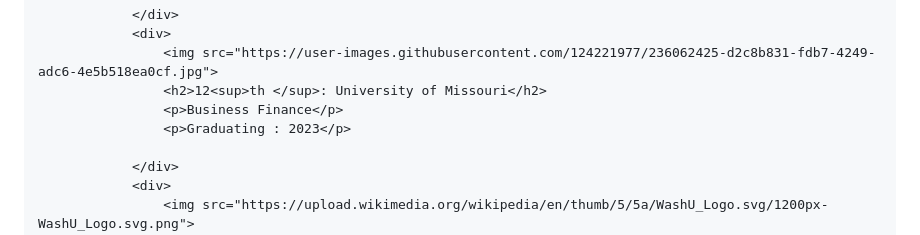
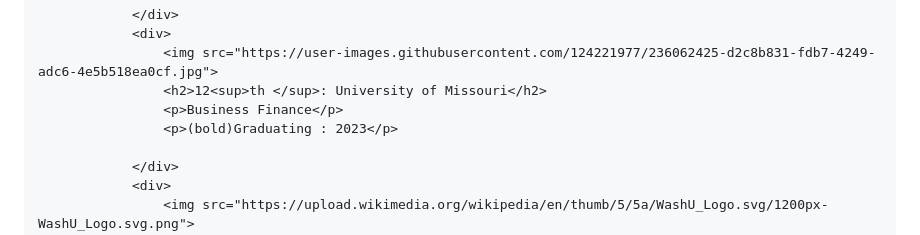
Before and after one commit to iphaley/iphaley.github.io, a Markdown page: README.md, the part around the change. Rendered like a GitHub page.

```diff
--- a/README.md
+++ b/README.md
@@ -84,7 +84,7 @@ p    {color: red;}
                     <img src="https://user-images.githubusercontent.com/124221977/236062425-d2c8b831-fdb7-4249-adc6-4e5b518ea0cf.jpg">
                     <h2>12<sup>th </sup>: University of Missouri</h2>
                     <p>Business Finance</p>
-                    <p>Graduating : 2023</p>
+                    <p>(bold)Graduating : 2023</p>
 
                 </div>
                 <div>
```
